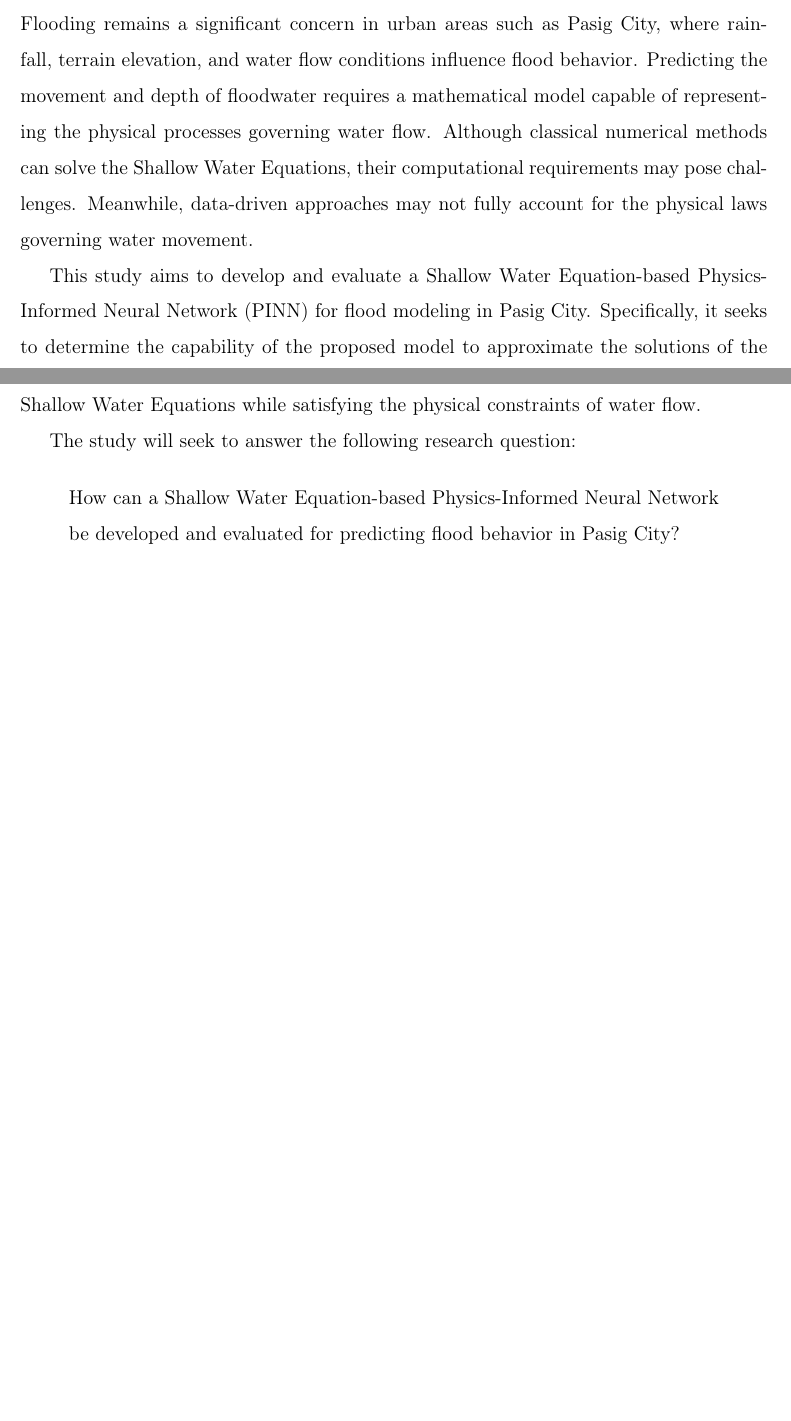
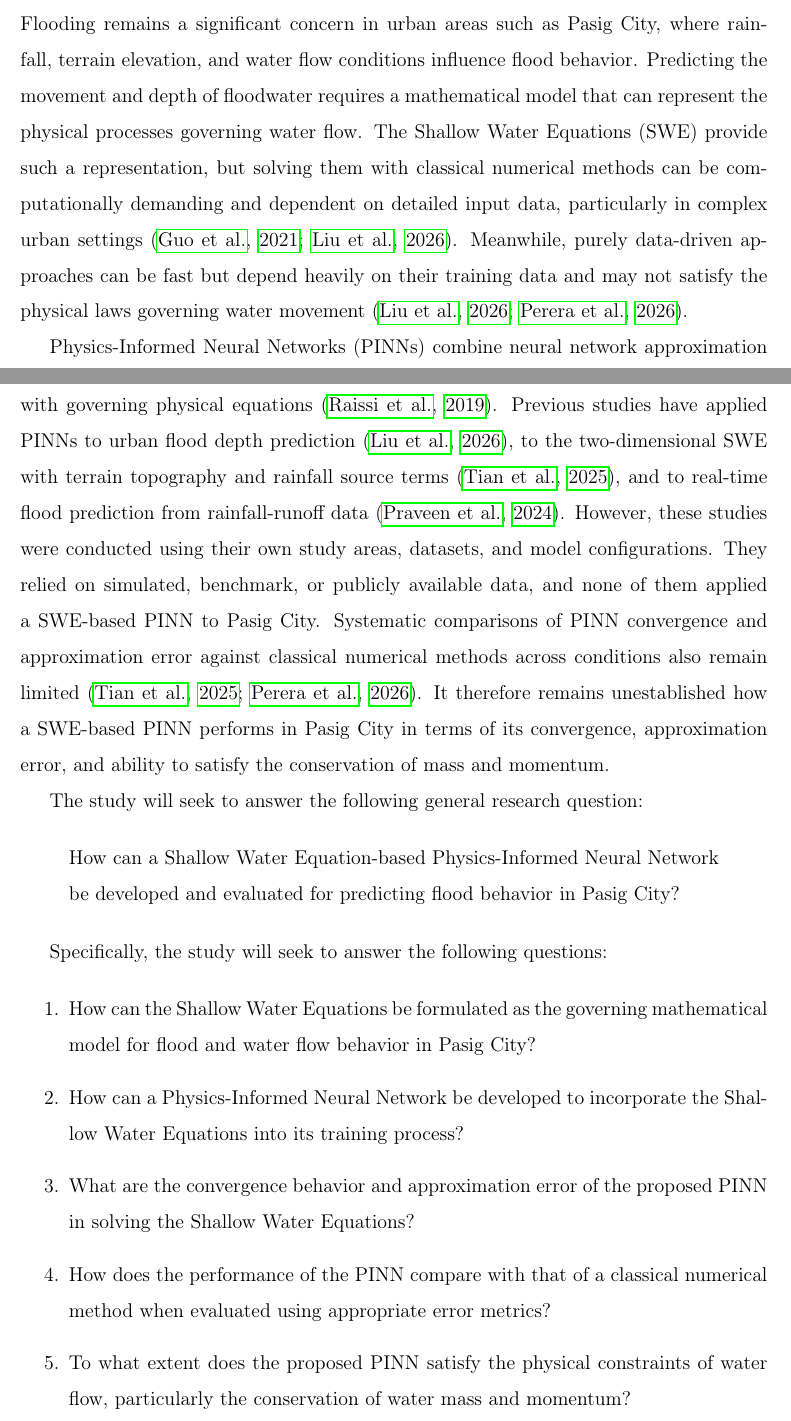
Before and after one commit to Jemacsss/Thesis, a LaTeX thesis (ThesisMain.tex, which reads 1typing.tex): two parts of pages 16 and 17 of 64 before the commit and two parts of pages 16 and 17 of 65 after it, joined at a grey line, cut so that both start at the same text, the shorter picture padded with empty space. Compiled offline with pdfLaTeX.

Commit message:
statement of the problem

```diff
--- a/1typing.tex
+++ b/1typing.tex
@@ -20,15 +20,25 @@ Despite these developments, important gaps remain. The framework of \citeA{liu20
 In this study, a Shallow Water Equation-based Physics-Informed Neural Network will be developed and implemented in a selected area of Pasig City. The proposed model will be evaluated in terms of its convergence, approximation error, and ability to satisfy physical constraints. Its performance will also be compared with a classical numerical method to determine its effectiveness in solving the Shallow Water Equations for flood modeling.
 \section{Statement of the Problem}
 
-Flooding remains a significant concern in urban areas such as Pasig City, where rainfall, terrain elevation, and water flow conditions influence flood behavior. Predicting the movement and depth of floodwater requires a mathematical model capable of representing the physical processes governing water flow. Although classical numerical methods can solve the Shallow Water Equations, their computational requirements may pose challenges. Meanwhile, data-driven approaches may not fully account for the physical laws governing water movement.
+Flooding remains a significant concern in urban areas such as Pasig City, where rainfall, terrain elevation, and water flow conditions influence flood behavior. Predicting the movement and depth of floodwater requires a mathematical model that can represent the physical processes governing water flow. The Shallow Water Equations (SWE) provide such a representation, but solving them with classical numerical methods can be computationally demanding and dependent on detailed input data, particularly in complex urban settings \cite{guo2021,liu2026}. Meanwhile, purely data-driven approaches can be fast but depend heavily on their training data and may not satisfy the physical laws governing water movement \cite{liu2026,hybridreview2026}.
 
-This study aims to develop and evaluate a Shallow Water Equation-based Physics-Informed Neural Network (PINN) for flood modeling in Pasig City. Specifically, it seeks to determine the capability of the proposed model to approximate the solutions of the Shallow Water Equations while satisfying the physical constraints of water flow.
+Physics-Informed Neural Networks (PINNs) combine neural network approximation with governing physical equations \cite{raissi2019}. Previous studies have applied PINNs to urban flood depth prediction \cite{liu2026}, to the two-dimensional SWE with terrain topography and rainfall source terms \cite{tian2025}, and to real-time flood prediction from rainfall-runoff data \cite{praveen2024}. However, these studies were conducted using their own study areas, datasets, and model configurations. They relied on simulated, benchmark, or publicly available data, and none of them applied a SWE-based PINN to Pasig City. Systematic comparisons of PINN convergence and approximation error against classical numerical methods across conditions also remain limited \cite{tian2025,hybridreview2026}. It therefore remains unestablished how a SWE-based PINN performs in Pasig City in terms of its convergence, approximation error, and ability to satisfy the conservation of mass and momentum.
 
-The study will seek to answer the following research question:
+The study will seek to answer the following general research question:
 
 \begin{quote}
 How can a Shallow Water Equation-based Physics-Informed Neural Network be developed and evaluated for predicting flood behavior in Pasig City?
 \end{quote}
+
+Specifically, the study will seek to answer the following questions:
+
+\begin{enumerate}
+    \item How can the Shallow Water Equations be formulated as the governing mathematical model for flood and water flow behavior in Pasig City?
+    \item How can a Physics-Informed Neural Network be developed to incorporate the Shallow Water Equations into its training process?
+    \item What are the convergence behavior and approximation error of the proposed PINN in solving the Shallow Water Equations?
+    \item How does the performance of the PINN compare with that of a classical numerical method when evaluated using appropriate error metrics?
+    \item To what extent does the proposed PINN satisfy the physical constraints of water flow, particularly the conservation of water mass and momentum?
+\end{enumerate}
 
 \section{General and Specific Objectives}
 
```
Also changed, not shown: ThesisMain.pdf.
